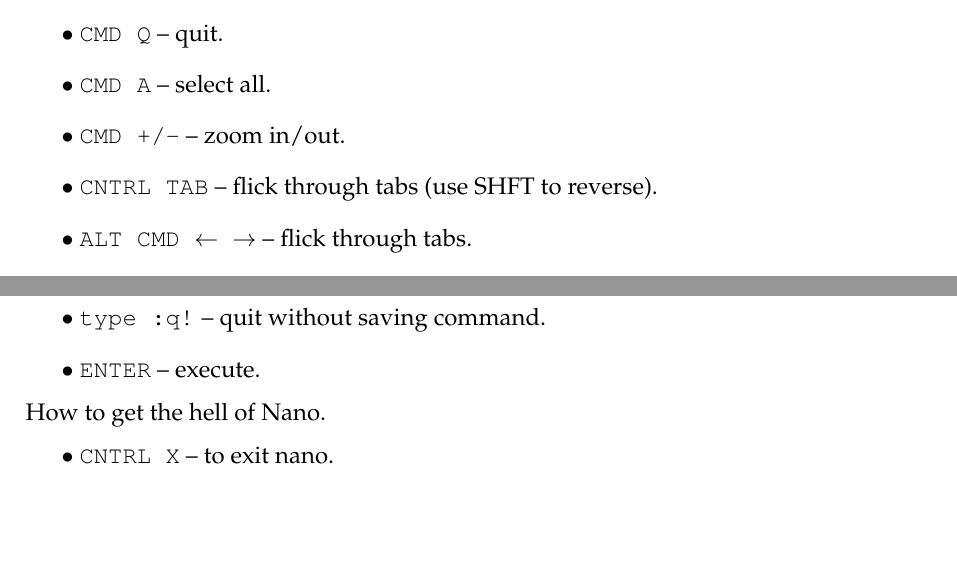
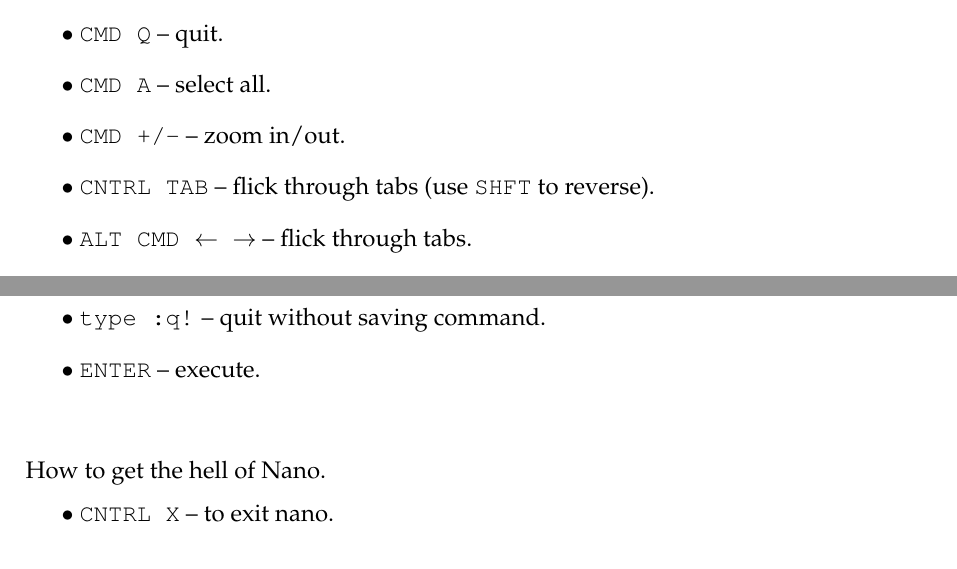
Before and after one commit to joseph-taylor/LjLabBook, a LaTeX document (tex/LjLabBook.tex, which reads tex/modules/emacs.tex, tex/modules/navigation.tex): two parts of pages 3 and 9 of 14, joined at a grey line, cut so that both start at the same text. Compiled offline with pdfLaTeX.

Commit message:
minor asthetic changes

```diff
--- a/tex/modules/emacs.tex
+++ b/tex/modules/emacs.tex
@@ -32,6 +32,9 @@ How to get the hell of Vi or Vim - without saving.
 & \texttt{ENTER} -- execute.
 \end{easylist}
 
+\vspace{\baselineskip}
+\vspace{\baselineskip}
+
 How to get the hell of Nano.
 \begin{easylist}[itemize]
 \ListProperties(Style*=$\bullet$ , FinalMark={)})
--- a/tex/modules/navigation.tex
+++ b/tex/modules/navigation.tex
@@ -29,7 +29,7 @@ General Apps.
 & \texttt{CMD Q} -- quit.
 & \texttt{CMD A} -- select all.
 & \texttt{CMD +/-} -- zoom in/out.
-& \texttt{CNTRL TAB} -- flick through tabs (use SHFT to reverse).
+& \texttt{CNTRL TAB} -- flick through tabs (use \texttt{SHFT} to reverse).
 & \texttt{ALT CMD $\leftarrow$ $\rightarrow$} -- flick through tabs.
 & \texttt{CMD <n>} -- select enumerated tab.
 \end{easylist}
```
Also changed, not shown: tex/modules/navigation.tex (2 more changed lines).
